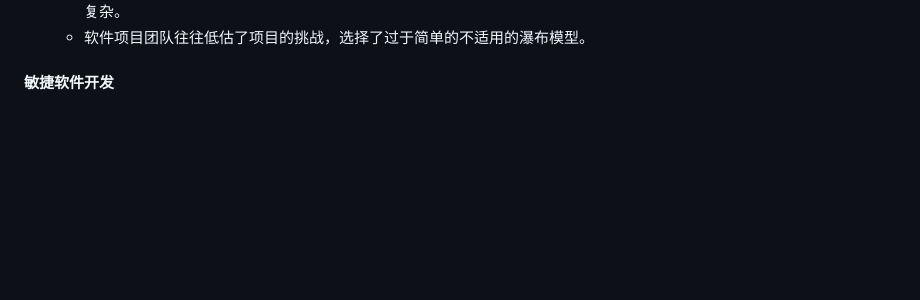
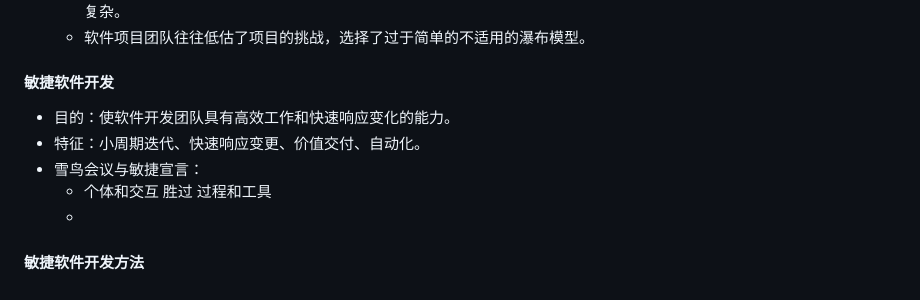
Before and after one commit to Martin7-1/NJU-doc, a Markdown page: 软件质量与管理/review.md, the part around the change. GitHub-like rendering; blank space fills up the shorter version.

Commit message:
update software quality management

```diff
--- a/软件质量与管理/review.md
+++ b/软件质量与管理/review.md
@@ -57,3 +57,11 @@
   * 软件项目团队往往低估了项目的挑战，选择了过于简单的不适用的瀑布模型。
 
 #### 敏捷软件开发
+
+* 目的：使软件开发团队具有高效工作和快速响应变化的能力。
+* 特征：小周期迭代、快速响应变更、价值交付、自动化。
+* 雪鸟会议与敏捷宣言：
+  * 个体和交互 胜过 过程和工具
+  *
+
+#### 敏捷软件开发方法
```
